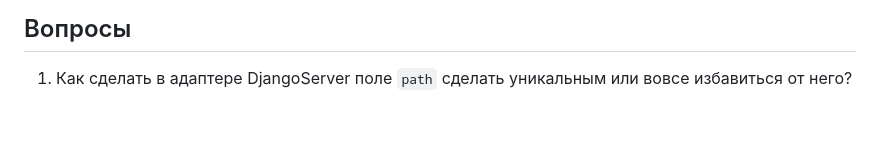
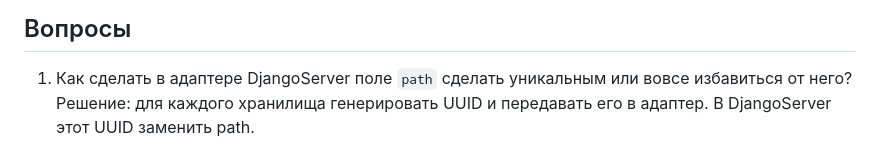
Before and after one commit to syeysk/django-sy-notes, a Markdown page: ROADMAP.md, the part around the change. GitHub-like rendering; blank space fills up the shorter version.

Commit message:
add task

```diff
--- a/ROADMAP.md
+++ b/ROADMAP.md
@@ -91,3 +91,4 @@
 ## Вопросы
 
 1. Как сделать в адаптере DjangoServer поле `path` сделать уникальным или вовсе избавиться от него?
+  Решение: для каждого хранилища генерировать UUID и передавать его в адаптер. В DjangoServer этот UUID заменить path.
```
